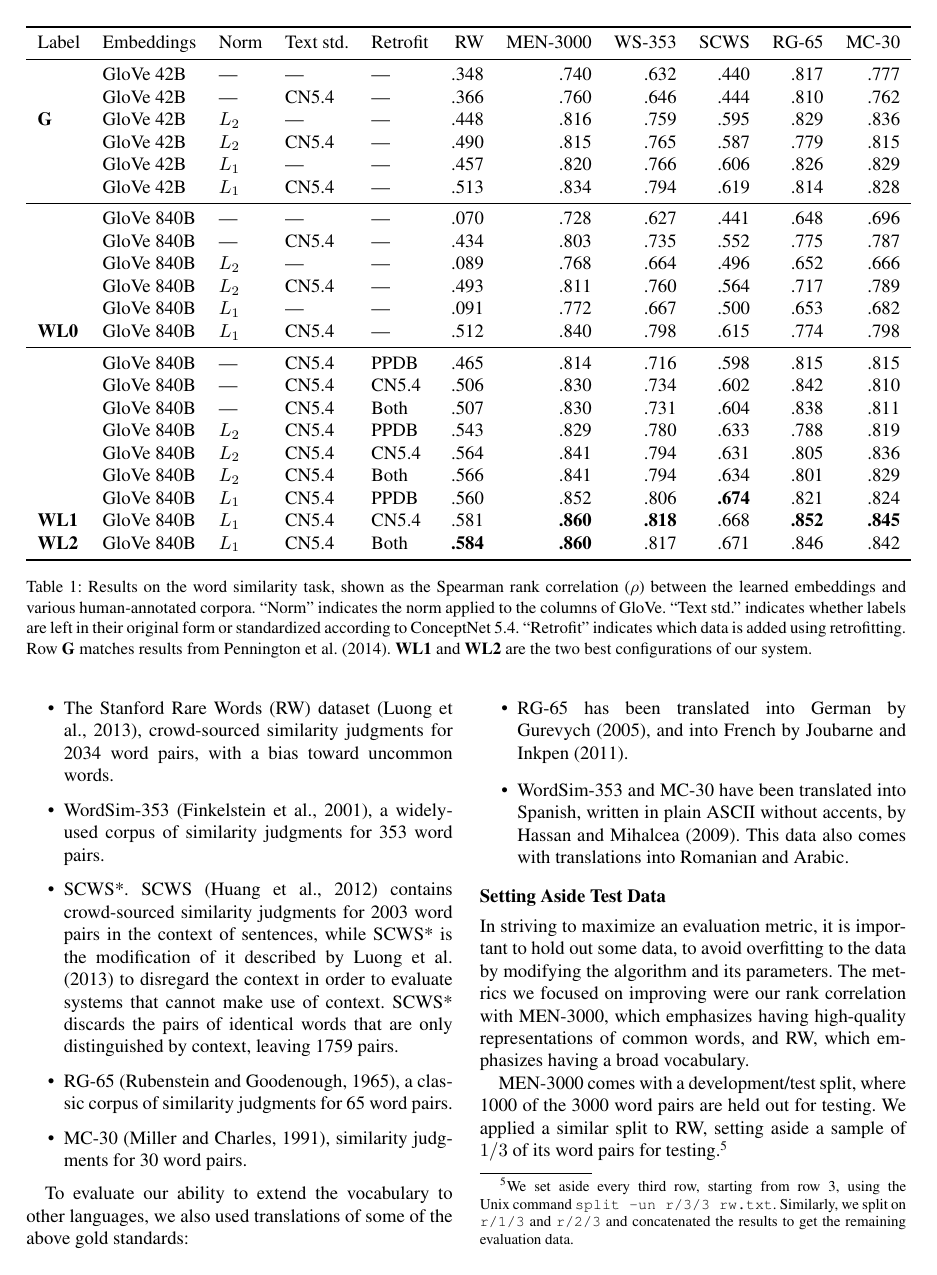
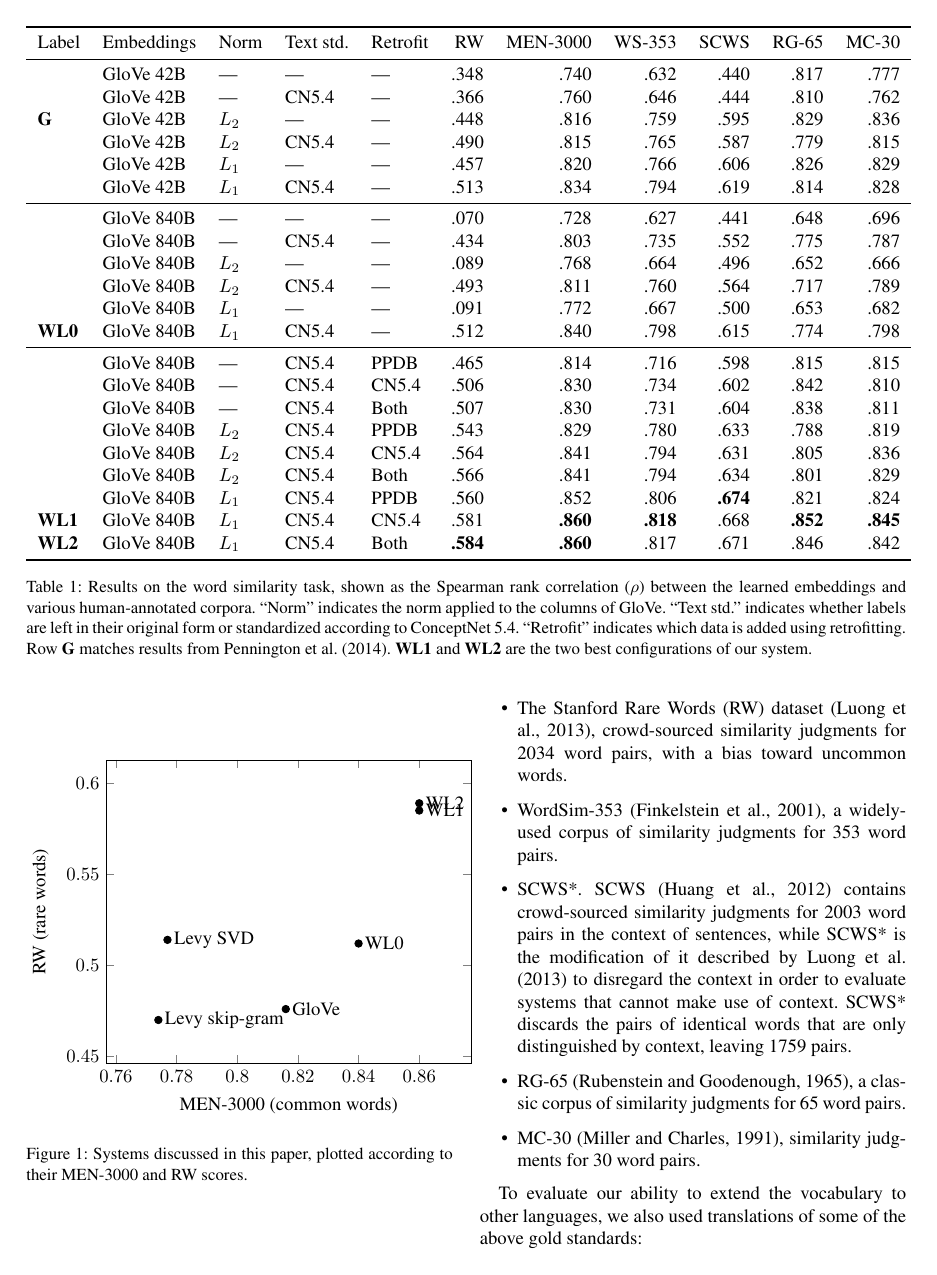
Before and after one commit to commonsense/conceptnet-numberbatch, a LaTeX paper (paper/wordsim_paper.tex): page 6 of 11. Compiled offline with pdfLaTeX.

Commit message:
try adding a scatter-plot of results

```diff
--- a/paper/wordsim_paper.tex
+++ b/paper/wordsim_paper.tex
@@ -11,7 +11,7 @@
 \usepackage{latexsym}
 \usepackage{amsmath}
 \usepackage{multirow}
-\usepackage{graphicx}
+\usepackage{pgfplots}
 \usepackage{booktabs}
 \usepackage{CJKutf8}
 \usepackage{url}
@@ -573,6 +574,31 @@ Label     & Method   & Reference                      & RW [all] & MEN-3000 \\
 }
 \label{compare-others}
 \end{table*}
+
+\begin{figure}
+\begin{tikzpicture}
+    \begin{axis}[enlargelimits=0.2, xlabel={MEN-3000 (common words)}, ylabel={RW (rare words)}]
+        \addplot[
+          scatter,mark=*,only marks,nodes near coords,
+          point meta=explicit symbolic, every node near coord/.append style={anchor=west}
+        ]
+        table[meta=label] {
+            x      y     label
+            .777   .514  {Levy SVD}
+            .774   .470  {Levy skip-gram}
+            .816   .476  {GloVe}
+            .840   .512  {WL0}
+            .860   .585  {WL1}
+            .860   .589  {WL2}
+        };
+    \end{axis}
+\end{tikzpicture}
+\caption{
+    Systems discussed in this paper, plotted according to their MEN-3000 and
+    RW scores.
+}
+\label{compare-graph}
+\end{figure}
 
 
 \begin{table*}[t]
```
Also changed, not shown: paper/wordsim_paper.tex (1 more changed lines).
